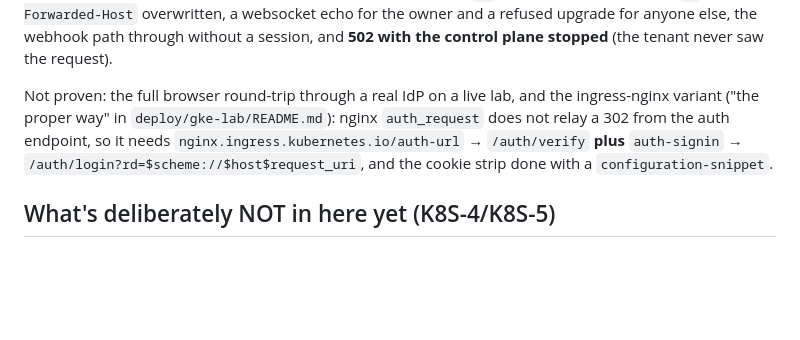
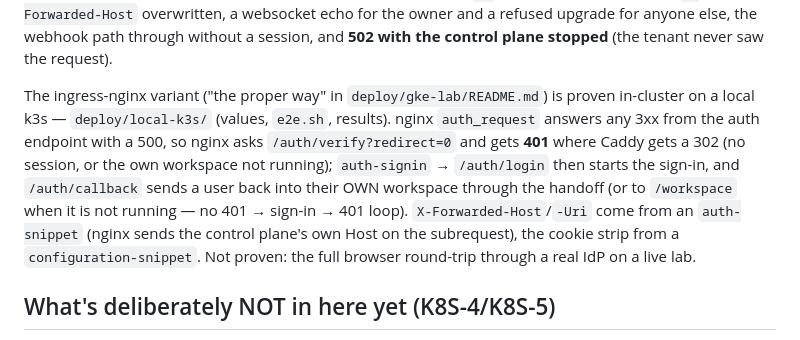
Before and after one commit to maor700/arigami, a Markdown page: docs/CONTROL-PLANE.md, the part around the change. GitHub-like rendering; blank space fills up the shorter version.

```diff
--- a/docs/CONTROL-PLANE.md
+++ b/docs/CONTROL-PLANE.md
@@ -731,10 +731,14 @@ this app and a fake tenant, gave 200 for the owner (with `arigami_cp_sid` remove
 a websocket echo for the owner and a refused upgrade for anyone else, the webhook path through without a
 session, and **502 with the control plane stopped** (the tenant never saw the request).
 
-Not proven: the full browser round-trip through a real IdP on a live lab, and the ingress-nginx variant
-("the proper way" in `deploy/gke-lab/README.md`): nginx `auth_request` does not relay a 302 from the auth
-endpoint, so it needs `nginx.ingress.kubernetes.io/auth-url` → `/auth/verify` **plus** `auth-signin` →
-`/auth/login?rd=$scheme://$host$request_uri`, and the cookie strip done with a `configuration-snippet`.
+The ingress-nginx variant ("the proper way" in `deploy/gke-lab/README.md`) is proven in-cluster on a local k3s —
+`deploy/local-k3s/` (values, `e2e.sh`, results). nginx `auth_request` answers any 3xx from the auth endpoint with a
+500, so nginx asks `/auth/verify?redirect=0` and gets **401** where Caddy gets a 302 (no session, or the own workspace
+not running); `auth-signin` → `/auth/login` then starts the sign-in, and `/auth/callback` sends a user back into their
+OWN workspace through the handoff (or to `/workspace` when it is not running — no 401 → sign-in → 401 loop).
+`X-Forwarded-Host`/`-Uri` come from an `auth-snippet` (nginx sends the control plane's own Host on the subrequest),
+the cookie strip from a `configuration-snippet`. Not proven: the full browser round-trip through a real IdP on a
+live lab.
 
 ## What's deliberately NOT in here yet (K8S-4/K8S-5)
 
```
Also changed, not shown: deploy/gke-lab/README.md (+5 -4 lines).
